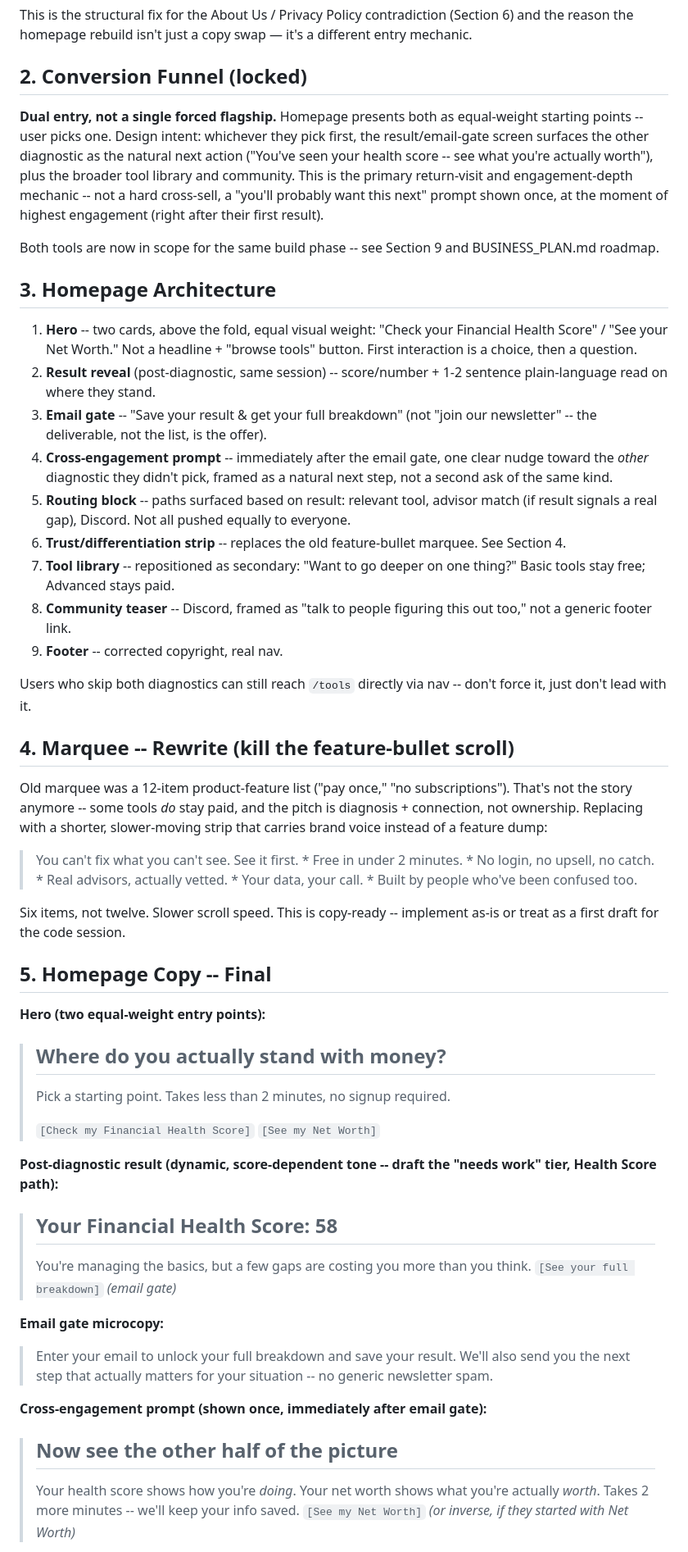
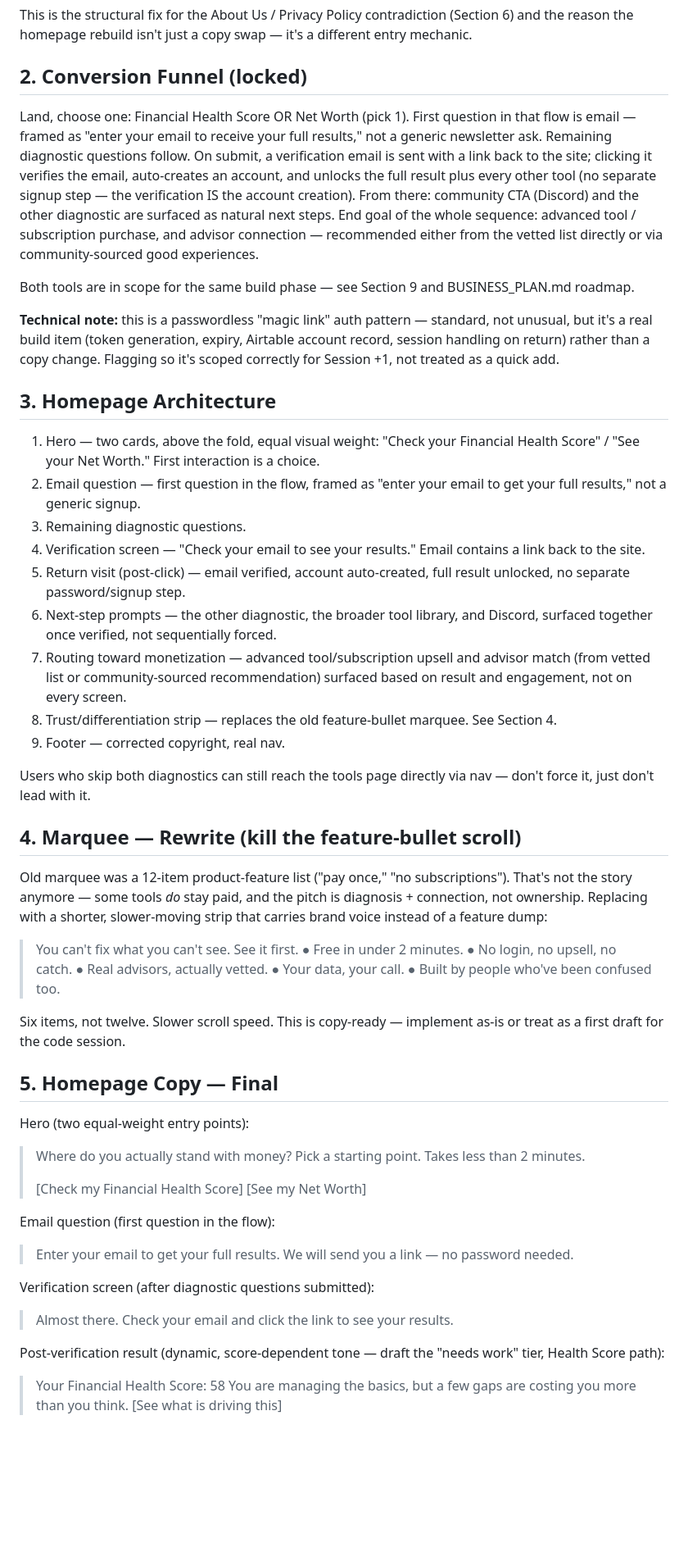
Before and after one commit to MoneyMattersTools/moneymatters., a Markdown page: SITE_STRATEGY.md, the part around one of its changes. Shown at 82% size. Drawn GitHub-style; blank space fills up the shorter version.

Commit message:
Update funnel: email-first magic-link flow, remove backticks

```diff
--- a/SITE_STRATEGY.md
+++ b/SITE_STRATEGY.md
@@ -10,50 +10,51 @@ Old framing: "here's a shelf of calculators, pick one." New framing: "answer a f
 This is the structural fix for the About Us / Privacy Policy contradiction (Section 6) and the reason the homepage rebuild isn't just a copy swap — it's a different entry mechanic.
 
 ## 2. Conversion Funnel (locked)
-**Dual entry, not a single forced flagship.** Homepage presents both as equal-weight starting points -- user picks one. Design intent: whichever they pick first, the result/email-gate screen surfaces the other diagnostic as the natural next action ("You've seen your health score -- see what you're actually worth"), plus the broader tool library and community. This is the primary return-visit and engagement-depth mechanic -- not a hard cross-sell, a "you'll probably want this next" prompt shown once, at the moment of highest engagement (right after their first result).
 
-Both tools are now in scope for the same build phase -- see Section 9 and BUSINESS_PLAN.md roadmap.
+Land, choose one: Financial Health Score OR Net Worth (pick 1). First question in that flow is email — framed as "enter your email to receive your full results," not a generic newsletter ask. Remaining diagnostic questions follow. On submit, a verification email is sent with a link back to the site; clicking it verifies the email, auto-creates an account, and unlocks the full result plus every other tool (no separate signup step — the verification IS the account creation). From there: community CTA (Discord) and the other diagnostic are surfaced as natural next steps. End goal of the whole sequence: advanced tool / subscription purchase, and advisor connection — recommended either from the vetted list directly or via community-sourced good experiences.
+
+Both tools are in scope for the same build phase — see Section 9 and BUSINESS_PLAN.md roadmap.
+
+**Technical note:** this is a passwordless "magic link" auth pattern — standard, not unusual, but it's a real build item (token generation, expiry, Airtable account record, session handling on return) rather than a copy change. Flagging so it's scoped correctly for Session +1, not treated as a quick add.
 
 ## 3. Homepage Architecture
 
-1. **Hero** -- two cards, above the fold, equal visual weight: "Check your Financial Health Score" / "See your Net Worth." Not a headline + "browse tools" button. First interaction is a choice, then a question.
-2. **Result reveal** (post-diagnostic, same session) -- score/number + 1-2 sentence plain-language read on where they stand.
-3. **Email gate** -- "Save your result & get your full breakdown" (not "join our newsletter" -- the deliverable, not the list, is the offer).
-4. **Cross-engagement prompt** -- immediately after the email gate, one clear nudge toward the *other* diagnostic they didn't pick, framed as a natural next step, not a second ask of the same kind.
-5. **Routing block** -- paths surfaced based on result: relevant tool, advisor match (if result signals a real gap), Discord. Not all pushed equally to everyone.
-6. **Trust/differentiation strip** -- replaces the old feature-bullet marquee. See Section 4.
-7. **Tool library** -- repositioned as secondary: "Want to go deeper on one thing?" Basic tools stay free; Advanced stays paid.
-8. **Community teaser** -- Discord, framed as "talk to people figuring this out too," not a generic footer link.
-9. **Footer** -- corrected copyright, real nav.
+1. Hero — two cards, above the fold, equal visual weight: "Check your Financial Health Score" / "See your Net Worth." First interaction is a choice.
+2. Email question — first question in the flow, framed as "enter your email to get your full results," not a generic signup.
+3. Remaining diagnostic questions.
+4. Verification screen — "Check your email to see your results." Email contains a link back to the site.
+5. Return visit (post-click) — email verified, account auto-created, full result unlocked, no separate password/signup step.
+6. Next-step prompts — the other diagnostic, the broader tool library, and Discord, surfaced together once verified, not sequentially forced.
+7. Routing toward monetization — advanced tool/subscription upsell and advisor match (from vetted list or community-sourced recommendation) surfaced based on result and engagement, not on every screen.
+8. Trust/differentiation strip — replaces the old feature-bullet marquee. See Section 4.
+9. Footer — corrected copyright, real nav.
 
-Users who skip both diagnostics can still reach `/tools` directly via nav -- don't force it, just don't lead with it.
+Users who skip both diagnostics can still reach the tools page directly via nav — don't force it, just don't lead with it.
 
-## 4. Marquee -- Rewrite (kill the feature-bullet scroll)
+## 4. Marquee — Rewrite (kill the feature-bullet scroll)
 
-Old marquee was a 12-item product-feature list ("pay once," "no subscriptions"). That's not the story anymore -- some tools *do* stay paid, and the pitch is diagnosis + connection, not ownership. Replacing with a shorter, slower-moving strip that carries brand voice instead of a feature dump:
+Old marquee was a 12-item product-feature list ("pay once," "no subscriptions"). That's not the story anymore — some tools *do* stay paid, and the pitch is diagnosis + connection, not ownership. Replacing with a shorter, slower-moving strip that carries brand voice instead of a feature dump:
 
-> You can't fix what you can't see. See it first. * Free in under 2 minutes. * No login, no upsell, no catch. * Real advisors, actually vetted. * Your data, your call. * Built by people who've been confused too.
+> You can't fix what you can't see. See it first. ● Free in under 2 minutes. ● No login, no upsell, no catch. ● Real advisors, actually vetted. ● Your data, your call. ● Built by people who've been confused too.
 
-Six items, not twelve. Slower scroll speed. This is copy-ready -- implement as-is or treat as a first draft for the code session.
+Six items, not twelve. Slower scroll speed. This is copy-ready — implement as-is or treat as a first draft for the code session.
 
-## 5. Homepage Copy -- Final
+## 5. Homepage Copy — Final
 
-**Hero (two equal-weight entry points):**
-> ## Where do you actually stand with money?
-> Pick a starting point. Takes less than 2 minutes, no signup required.
+Hero (two equal-weight entry points):
+> Where do you actually stand with money?
+> Pick a starting point. Takes less than 2 minutes.
 >
-> `[Check my Financial Health Score]`   `[See my Net Worth]`
+> [Check my Financial Health Score]   [See my Net Worth]
 
-**Post-diagnostic result (dynamic, score-dependent tone -- draft the "needs work" tier, Health Score path):**
-> ## Your Financial Health Score: 58
-> You're managing the basics, but a few gaps are costing you more than you think.
-> `[See your full breakdown]` *(email gate)*
+Email question (first question in the flow):
+> Enter your email to get your full results. We will send you a link — no password needed.
 
-**Email gate microcopy:**
-> Enter your email to unlock your full breakdown and save your result. We'll also send you the next step that actually matters for your situation -- no generic newsletter spam.
+Verification screen (after diagnostic questions submitted):
+> Almost there. Check your email and click the link to see your results.
 
-**Cross-engagement prompt (shown once, immediately after email gate):**
-> ## Now see the other half of the picture
-> Your health score shows how you're *doing*. Your net worth shows what you're actually *worth*. Takes 2 more minutes -- we'll keep your info saved.
-> `[See my Net Worth]` *(or inverse, if they started with Net Worth)*
+Post-verification result (dynamic, score-dependent tone — draft the "needs work" tier, Health Score path):
+> Your Financial Health Score: 58
+> You are managing the basics, but a few gaps are costing you more than you think.
+> [See what is driving this]
 
```
Also changed, not shown: other parts of SITE_STRATEGY.md (+40 -32 lines).
